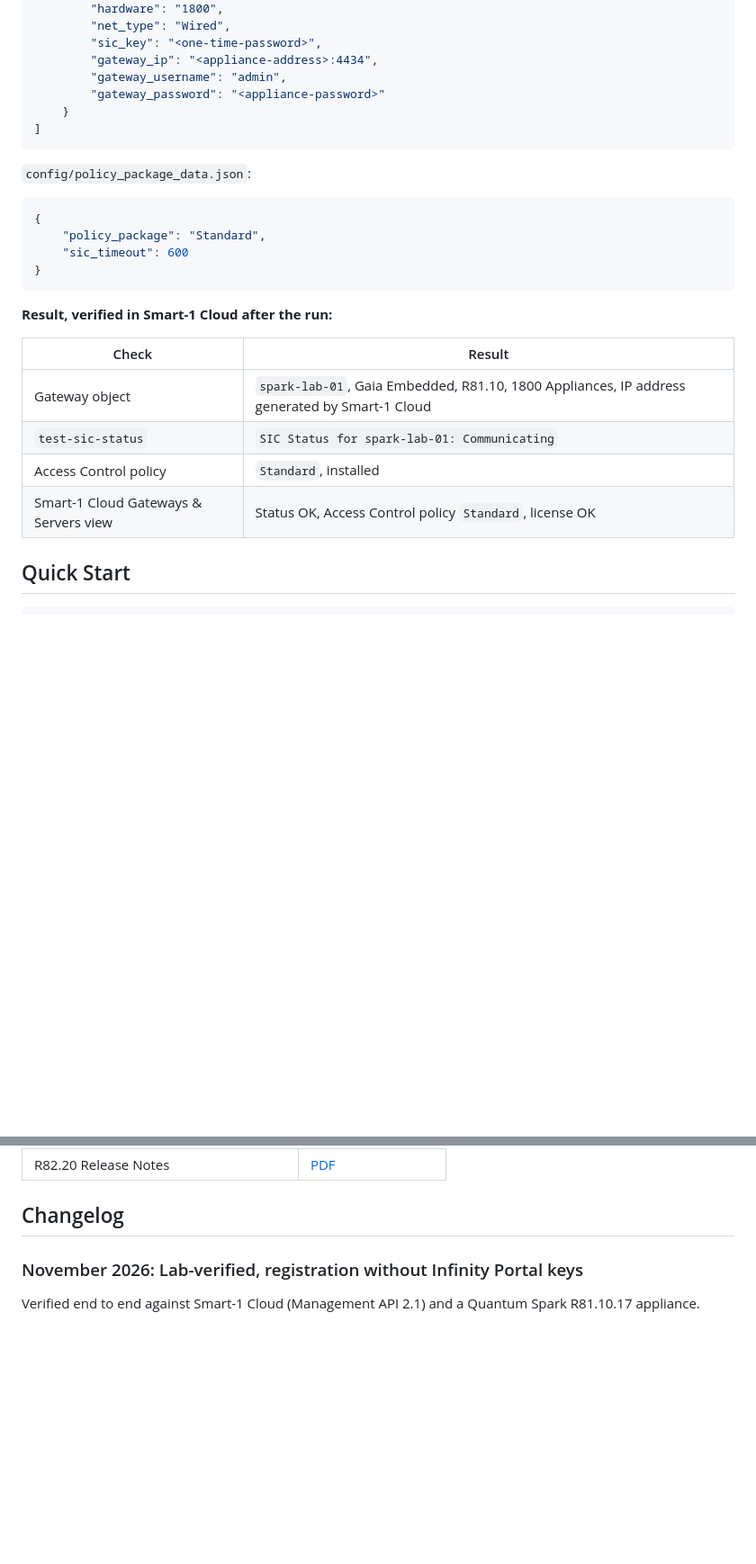
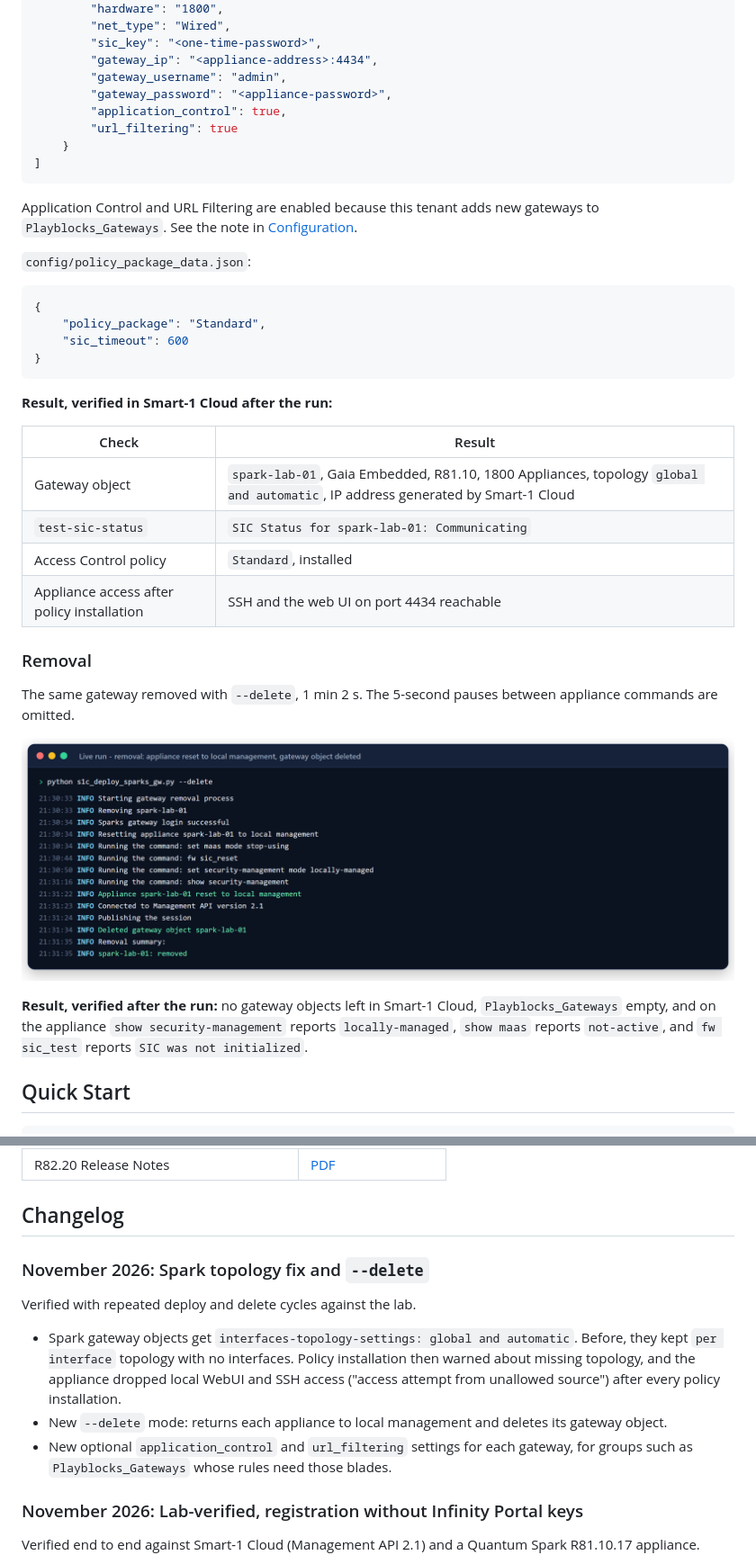
Before and after one commit to alshawwaf/smart1_cloud_sparks_deployer, a Markdown page: README.MD, 2 parts joined by grey strips. Shown at 90% size. Rendered like a GitHub page; pictures changed too: docs/images/gateway-removal.png (added); folded sections open; blank space fills up the shorter version.

````diff
--- a/README.MD
+++ b/README.MD
@@ -101,10 +101,15 @@ pauses between appliance commands are omitted.
         "sic_key": "<one-time-password>",
         "gateway_ip": "<appliance-address>:4434",
         "gateway_username": "admin",
-        "gateway_password": "<appliance-password>"
+        "gateway_password": "<appliance-password>",
+        "application_control": true,
+        "url_filtering": true
     }
 ]
 ```
+
+Application Control and URL Filtering are enabled because this tenant adds new gateways to
+`Playblocks_Gateways`. See the note in [Configuration](#configuration).
 
 `config/policy_package_data.json`:
 
@@ -121,10 +126,23 @@ pauses between appliance commands are omitted.
 
 | Check | Result |
 |---|---|
-| Gateway object | `spark-lab-01`, Gaia Embedded, R81.10, 1800 Appliances, IP address generated by Smart-1 Cloud |
+| Gateway object | `spark-lab-01`, Gaia Embedded, R81.10, 1800 Appliances, topology `global and automatic`, IP address generated by Smart-1 Cloud |
 | `test-sic-status` | `SIC Status for spark-lab-01: Communicating` |
 | Access Control policy | `Standard`, installed |
-| Smart-1 Cloud Gateways & Servers view | Status OK, Access Control policy `Standard`, license OK |
+| Appliance access after policy installation | SSH and the web UI on port 4434 reachable |
+
+### Removal
+
+The same gateway removed with `--delete`, 1 min 2 s. The 5-second pauses between appliance commands
+are omitted.
+
+<p align="center">
+  <img src="docs/images/gateway-removal.png" alt="Console output of a real --delete run: appliance reset to local management, gateway object deleted, spark-lab-01 removed" width="100%">
+</p>
+
+**Result, verified after the run:** no gateway objects left in Smart-1 Cloud, `Playblocks_Gateways`
+empty, and on the appliance `show security-management` reports `locally-managed`, `show maas`
+reports `not-active`, and `fw sic_test` reports `SIC was not initialized`.
 
 ## Quick Start
 
@@ -408,6 +455,18 @@ For full details of a run, see `logs/s1c_deploy_sparks_gw.log`.
 | R82.20 Release Notes | [PDF](https://sc1.checkpoint.com/documents/R82.20/WebAdminGuides/EN/CP_R82.20_RN/CP_R82.20_ReleaseNotes.pdf) |
 
 ## Changelog
+
+### November 2026: Spark topology fix and `--delete`
+
+Verified with repeated deploy and delete cycles against the lab.
+
+- Spark gateway objects get `interfaces-topology-settings: global and automatic`. Before, they kept
+  `per interface` topology with no interfaces. Policy installation then warned about missing
+  topology, and the appliance dropped local WebUI and SSH access ("access attempt from unallowed
+  source") after every policy installation.
+- New `--delete` mode: returns each appliance to local management and deletes its gateway object.
+- New optional `application_control` and `url_filtering` settings for each gateway, for groups
+  such as `Playblocks_Gateways` whose rules need those blades.
 
 ### November 2026: Lab-verified, registration without Infinity Portal keys
 
````
Also changed, not shown: other parts of README.MD (+37 -8 lines), docs/images/deployment-run.png, 4 other files.
